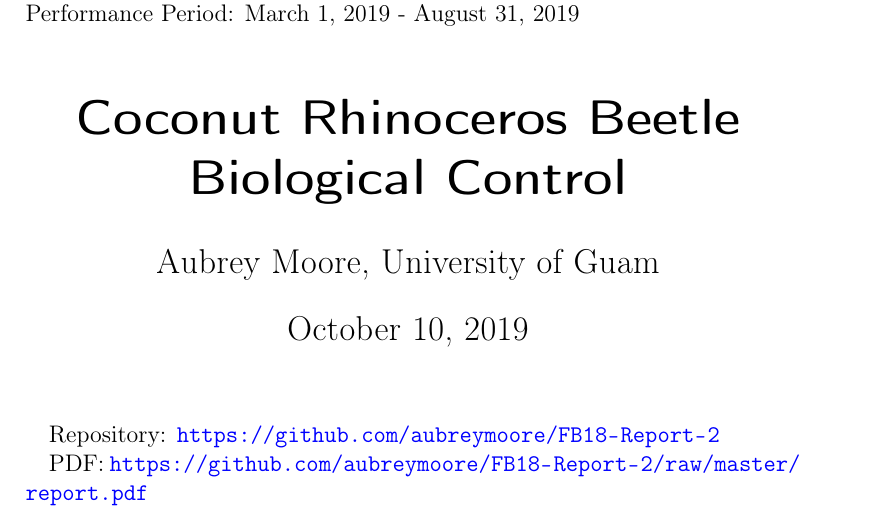
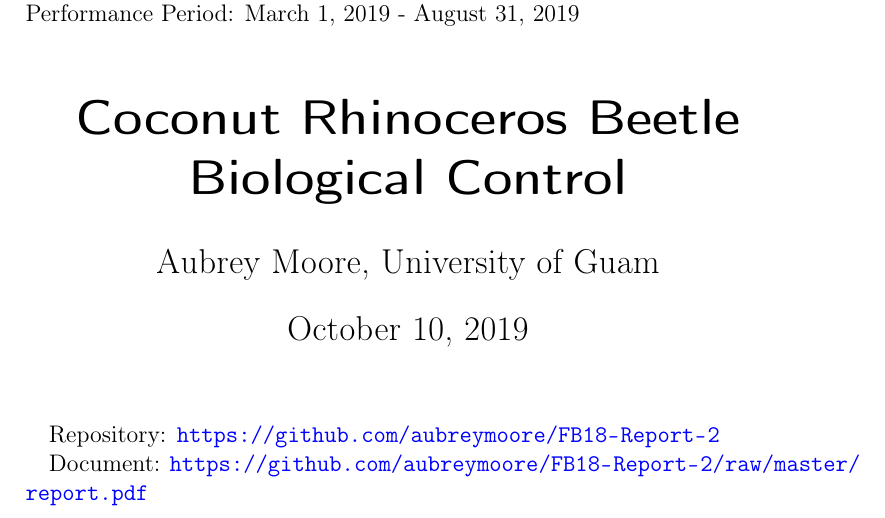
Before and after one commit to aubreymoore/FB17-Final-Report, a LaTeX document (report.tex): part of page 1 of 10, cut so that both start at the same text. Compiled offline with pdfLaTeX.

Commit message:
minor changes

```diff
--- a/report.tex
+++ b/report.tex
@@ -36,7 +36,7 @@
 % The following line provides a link to the source code for this document
 Repository: \url{https://github.com/aubreymoore/FB18-Report-2}
 
-PDF: \url{https://github.com/aubreymoore/FB18-Report-2/raw/master/report.pdf}
+Document: \url{https://github.com/aubreymoore/FB18-Report-2/raw/master/report.pdf}
 
 \newpage
 \tableofcontents{}
```
